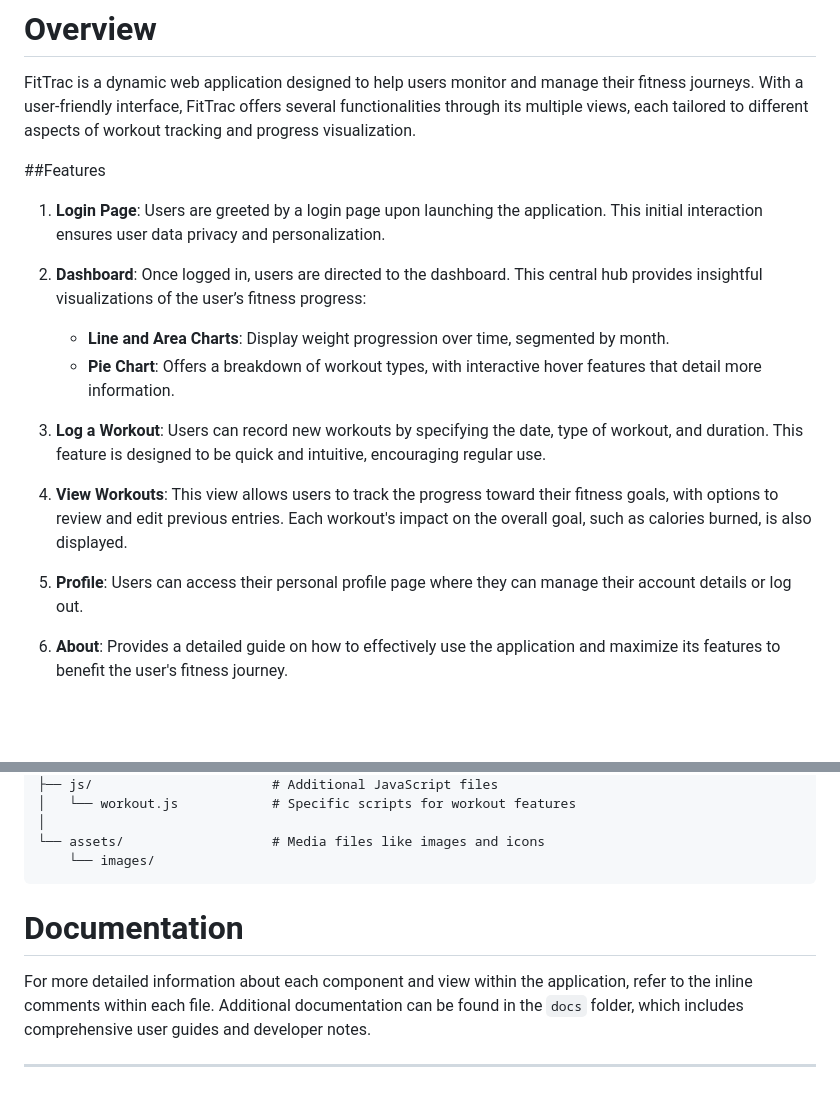
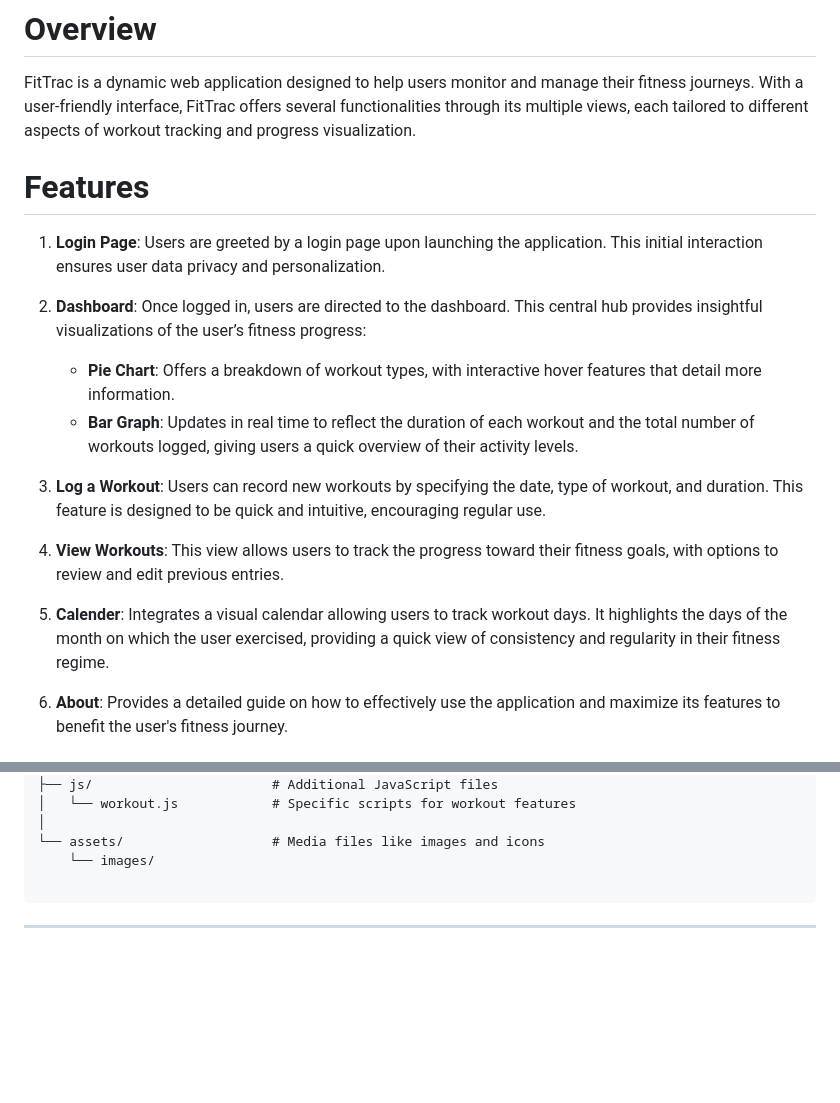
Before and after one commit to squeakyu/326, a Markdown page: README.md, 2 parts joined by grey strips. GitHub-like rendering; blank space fills up the shorter version.

````diff
--- a/README.md
+++ b/README.md
@@ -10,19 +10,19 @@ FitTrac is an interactive and comprehensive web application with the users’ go
 
 FitTrac is a dynamic web application designed to help users monitor and manage their fitness journeys. With a user-friendly interface, FitTrac offers several functionalities through its multiple views, each tailored to different aspects of workout tracking and progress visualization.
 
-##Features
+# Features
 
 1. **Login Page**: Users are greeted by a login page upon launching the application. This initial interaction ensures user data privacy and personalization.
 
 2. **Dashboard**: Once logged in, users are directed to the dashboard. This central hub provides insightful visualizations of the user’s fitness progress:
-   - **Line and Area Charts**: Display weight progression over time, segmented by month.
    - **Pie Chart**: Offers a breakdown of workout types, with interactive hover features that detail more information.
+   - **Bar Graph**: Updates in real time to reflect the duration of each workout and the total number of workouts logged, giving users a quick overview of their activity levels.
 
 3. **Log a Workout**: Users can record new workouts by specifying the date, type of workout, and duration. This feature is designed to be quick and intuitive, encouraging regular use.
 
-4. **View Workouts**: This view allows users to track the progress toward their fitness goals, with options to review and edit previous entries. Each workout's impact on the overall goal, such as calories burned, is also displayed.
+4. **View Workouts**: This view allows users to track the progress toward their fitness goals, with options to review and edit previous entries.
 
-5. **Profile**: Users can access their personal profile page where they can manage their account details or log out.
+5. **Calender**: Integrates a visual calendar allowing users to track workout days. It highlights the days of the month on which the user exercised, providing a quick view of consistency and regularity in their fitness regime.
 
 6. **About**: Provides a detailed guide on how to effectively use the application and maximize its features to benefit the user's fitness journey.
 
@@ -47,10 +47,7 @@ FitTrac/
 │
 └── assets/                   # Media files like images and icons
     └── images/
+
 ```
 
-# Documentation
-
-For more detailed information about each component and view within the application, refer to the inline comments within each file. Additional documentation can be found in the `docs` folder, which includes comprehensive user guides and developer notes.
-
 ---
````
